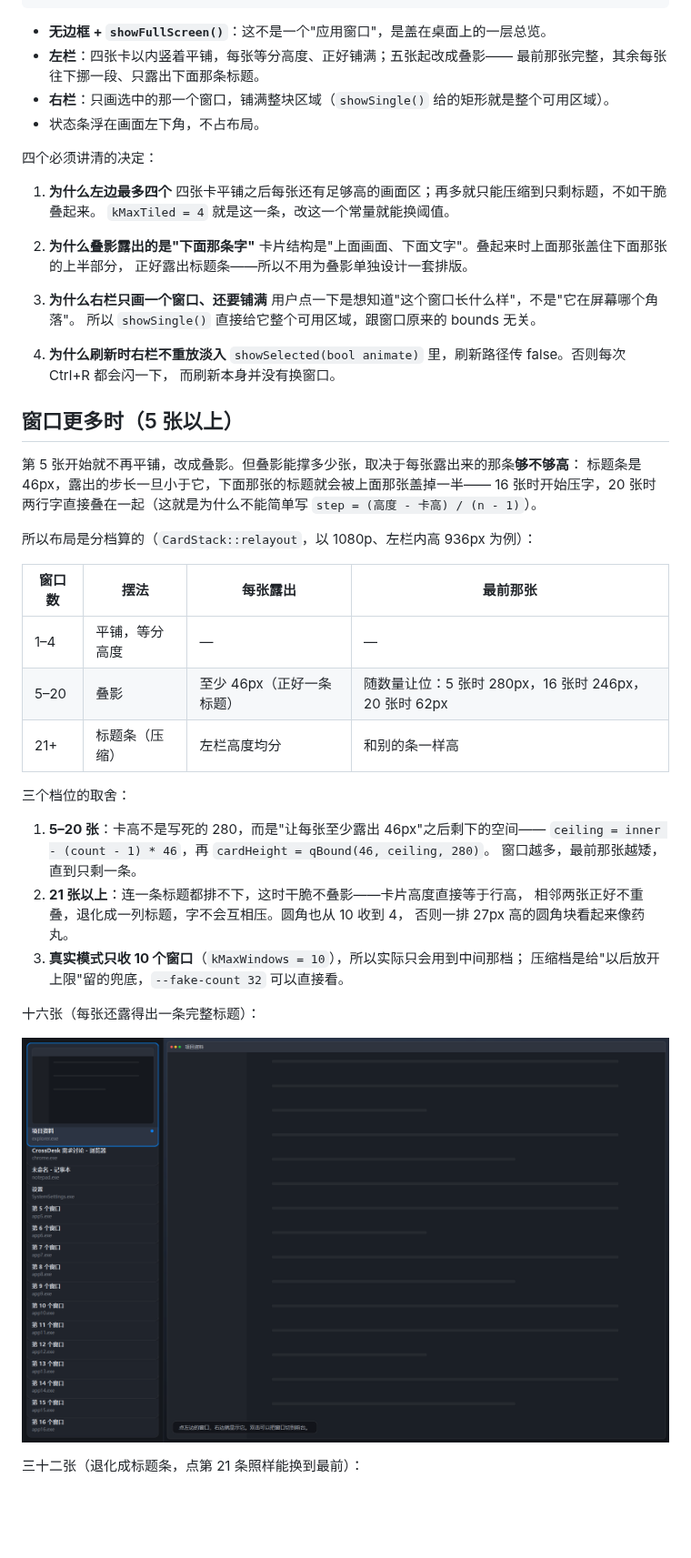
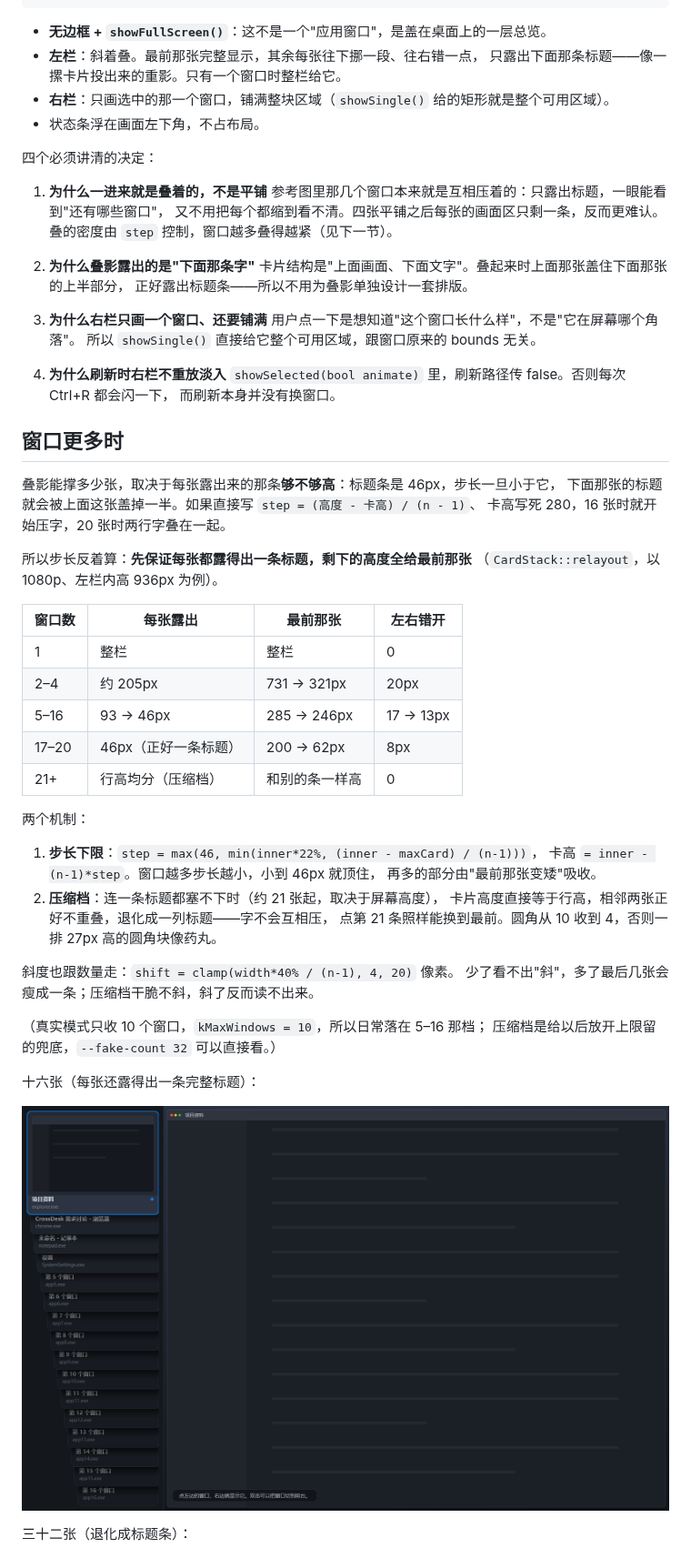
Before and after one commit to Peregrine26/system-evolute, a Markdown page: docs/notes/c-mvp-ui.md, the part around one of its changes. Shown at 91% size. GitHub-like rendering; pictures changed too: docs/notes/screenshots/overview-cards-16-2026-10-20.png; blank space fills up the shorter version.

````diff
--- a/docs/notes/c-mvp-ui.md
+++ b/docs/notes/c-mvp-ui.md
@@ -112,16 +112,17 @@ crossdesk.exe --fake-count 32
 ```
 
 - **无边框 + `showFullScreen()`**：这不是一个"应用窗口"，是盖在桌面上的一层总览。
-- **左栏**：四张卡以内竖着平铺，每张等分高度、正好铺满；五张起改成叠影——
-  最前那张完整，其余每张往下挪一段、只露出下面那条标题。
+- **左栏**：斜着叠。最前那张完整显示，其余每张往下挪一段、往右错一点，
+  只露出下面那条标题——像一摞卡片投出来的重影。只有一个窗口时整栏给它。
 - **右栏**：只画选中的那一个窗口，铺满整块区域（`showSingle()` 给的矩形就是整个可用区域）。
 - 状态条浮在画面左下角，不占布局。
 
 四个必须讲清的决定：
 
-1. **为什么左边最多四个**
-   四张卡平铺之后每张还有足够高的画面区；再多就只能压缩到只剩标题，不如干脆叠起来。
-   `kMaxTiled = 4` 就是这一条，改这一个常量就能换阈值。
+1. **为什么一进来就是叠着的，不是平铺**
+   参考图里那几个窗口本来就是互相压着的：只露出标题，一眼能看到"还有哪些窗口"，
+   又不用把每个都缩到看不清。四张平铺之后每张的画面区只剩一条，反而更难认。
+   叠的密度由 `step` 控制，窗口越多叠得越紧（见下一节）。
 
 2. **为什么叠影露出的是"下面那条字"**
    卡片结构是"上面画面、下面文字"。叠起来时上面那张盖住下面那张的上半部分，
@@ -135,31 +136,37 @@ crossdesk.exe --fake-count 32
    `showSelected(bool animate)` 里，刷新路径传 false。否则每次 Ctrl+R 都会闪一下，
    而刷新本身并没有换窗口。
 
-## 窗口更多时（5 张以上）
+## 窗口更多时
 
-第 5 张开始就不再平铺，改成叠影。但叠影能撑多少张，取决于每张露出来的那条**够不够高**：
-标题条是 46px，露出的步长一旦小于它，下面那张的标题就会被上面那张盖掉一半——
-16 张时开始压字，20 张时两行字直接叠在一起（这就是为什么不能简单写
-`step = (高度 - 卡高) / (n - 1)`）。
+叠影能撑多少张，取决于每张露出来的那条**够不够高**：标题条是 46px，步长一旦小于它，
+下面那张的标题就会被上面这张盖掉一半。如果直接写 `step = (高度 - 卡高) / (n - 1)`、
+卡高写死 280，16 张时就开始压字，20 张时两行字叠在一起。
 
-所以布局是分档算的（`CardStack::relayout`，以 1080p、左栏内高 936px 为例）：
+所以步长反着算：**先保证每张都露得出一条标题，剩下的高度全给最前那张**
+（`CardStack::relayout`，以 1080p、左栏内高 936px 为例）。
 
-| 窗口数 | 摆法 | 每张露出 | 最前那张 |
+| 窗口数 | 每张露出 | 最前那张 | 左右错开 |
 | --- | --- | --- | --- |
-| 1–4 | 平铺，等分高度 | — | — |
-| 5–20 | 叠影 | 至少 46px（正好一条标题） | 随数量让位：5 张时 280px，16 张时 246px，20 张时 62px |
-| 21+ | 标题条（压缩） | 左栏高度均分 | 和别的条一样高 |
+| 1 | 整栏 | 整栏 | 0 |
+| 2–4 | 约 205px | 731 → 321px | 20px |
+| 5–16 | 93 → 46px | 285 → 246px | 17 → 13px |
+| 17–20 | 46px（正好一条标题） | 200 → 62px | 8px |
+| 21+ | 行高均分（压缩档） | 和别的条一样高 | 0 |
 
-三个档位的取舍：
+两个机制：
 
-1. **5–20 张**：卡高不是写死的 280，而是"让每张至少露出 46px"之后剩下的空间——
-   `ceiling = inner - (count - 1) * 46`，再 `cardHeight = qBound(46, ceiling, 280)`。
-   窗口越多，最前那张越矮，直到只剩一条。
-2. **21 张以上**：连一条标题都排不下，这时干脆不叠影——卡片高度直接等于行高，
-   相邻两张正好不重叠，退化成一列标题，字不会互相压。圆角也从 10 收到 4，
-   否则一排 27px 高的圆角块看起来像药丸。
-3. **真实模式只收 10 个窗口**（`kMaxWindows = 10`），所以实际只会用到中间那档；
-   压缩档是给"以后放开上限"留的兜底，`--fake-count 32` 可以直接看。
+1. **步长下限**：`step = max(46, min(inner*22%, (inner - maxCard) / (n-1)))`，
+   卡高 `= inner - (n-1)*step`。窗口越多步长越小，小到 46px 就顶住，
+   再多的部分由"最前那张变矮"吸收。
+2. **压缩档**：连一条标题都塞不下时（约 21 张起，取决于屏幕高度），
+   卡片高度直接等于行高，相邻两张正好不重叠，退化成一列标题——字不会互相压，
+   点第 21 条照样能换到最前。圆角从 10 收到 4，否则一排 27px 高的圆角块像药丸。
+
+斜度也跟数量走：`shift = clamp(width*40% / (n-1), 4, 20)` 像素。
+少了看不出"斜"，多了最后几张会瘦成一条；压缩档干脆不斜，斜了反而读不出来。
+
+（真实模式只收 10 个窗口，`kMaxWindows = 10`，所以日常落在 5–16 那档；
+压缩档是给以后放开上限留的兜底，`--fake-count 32` 可以直接看。）
 
 十六张（每张还露得出一条完整标题）：
 
@@ -167,5 +174,5 @@ crossdesk.exe --fake-count 32
 
-三十二张（退化成标题条，点第 21 条照样能换到最前）：
+三十二张（退化成标题条）：
 
 ![三十二张退化成标题条](screenshots/overview-cards-crowded-2026-10-20.png)
 
````
Also changed, not shown: other parts of docs/notes/c-mvp-ui.md (+7 -7 lines), docs/notes/screenshots/overview-cards-2026-10-20.png, docs/notes/screenshots/overview-cards-live-2026-10-20.png, docs/notes/screenshots/overview-cards-stacked-2026-10-20.png, 3 other files.
